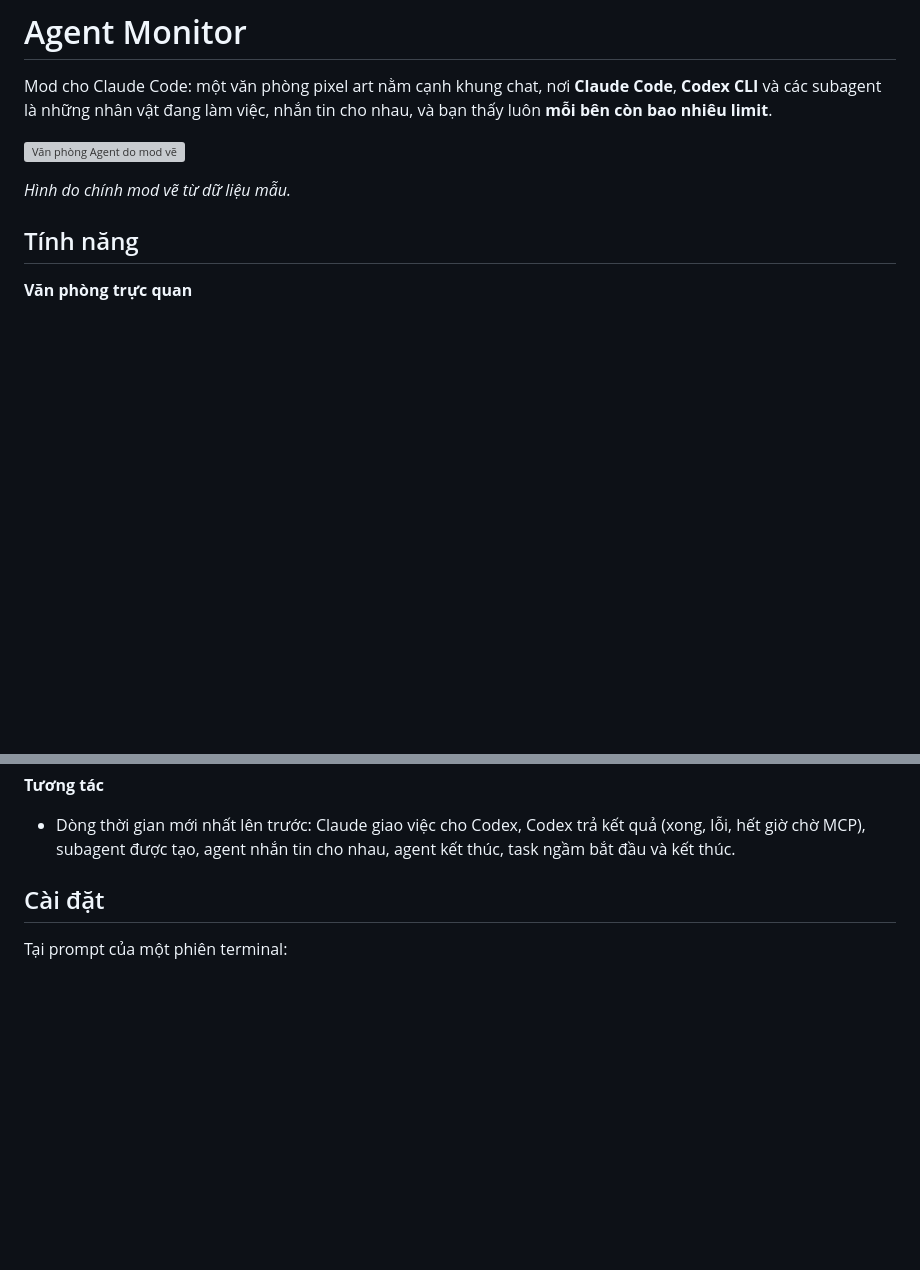
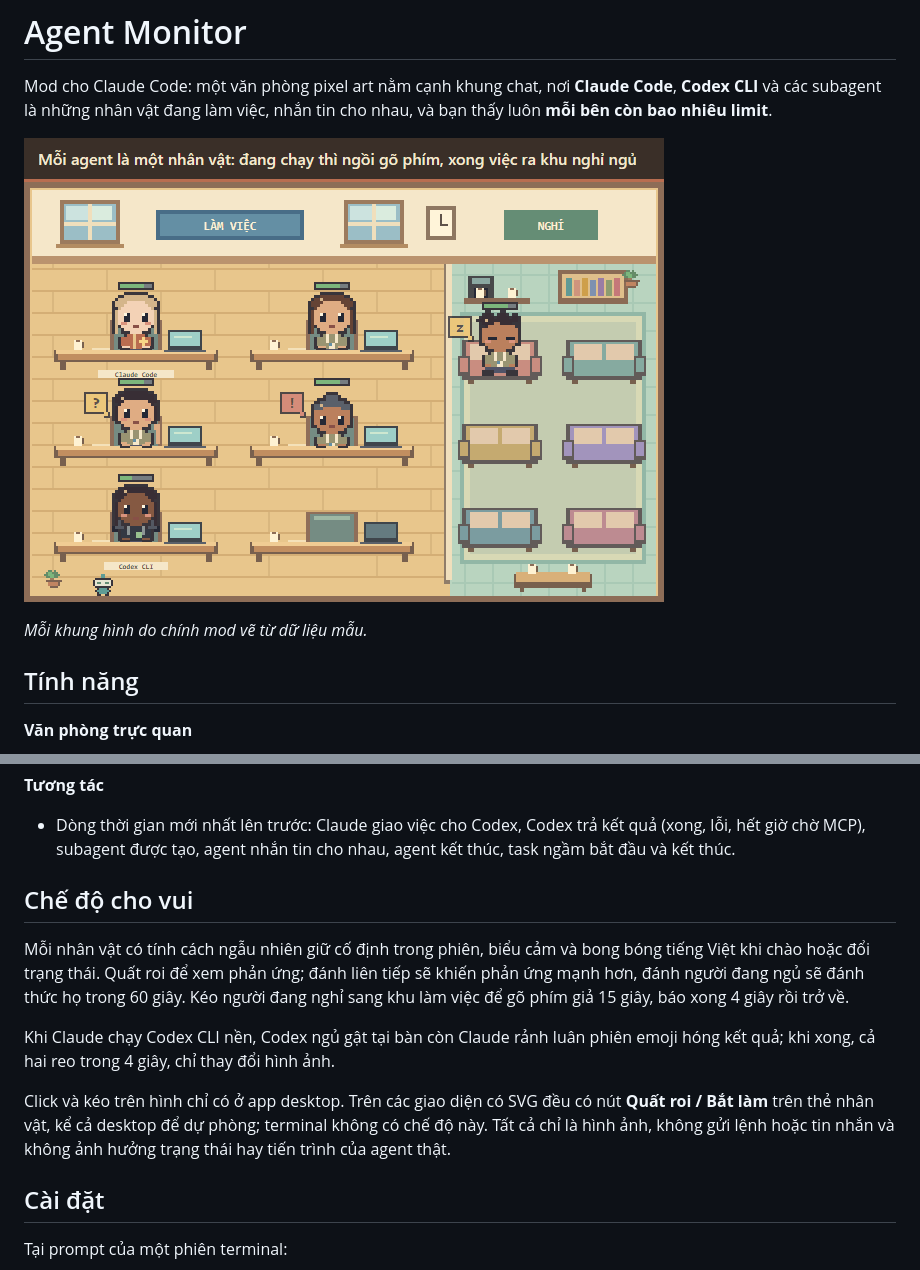
Before and after one commit to TheFatMan2108/agent-monitor, a Markdown page: README.md, 2 parts joined by grey strips. Rendered like a GitHub page; pictures changed too: docs/preview.gif (added); blank space fills up the shorter version; grey boxes are pictures that could not be loaded.

Commit message:
Add fun mode, background Codex nap and animated preview
Co-Authored-By: Claude Opus 5.5 <noreply@anthropic.com>

```diff
--- a/README.md
+++ b/README.md
@@ -2,9 +2,9 @@
 
 Mod cho Claude Code: một văn phòng pixel art nằm cạnh khung chat, nơi **Claude Code**, **Codex CLI** và các subagent là những nhân vật đang làm việc, nhắn tin cho nhau, và bạn thấy luôn **mỗi bên còn bao nhiêu limit**.
 
-![Văn phòng Agent do mod vẽ](docs/preview.svg)
+![Văn phòng Agent: quất roi, đánh thức, kéo ra làm, Codex chạy nền ngủ gật và Claude ngồi hóng](docs/preview.gif)
 
-*Hình do chính mod vẽ từ dữ liệu mẫu.*
+*Mỗi khung hình do chính mod vẽ từ dữ liệu mẫu.*
 
 ## Tính năng
 
@@ -36,6 +36,14 @@ Mod cho Claude Code: một văn phòng pixel art nằm cạnh khung chat, nơi *
 
 **Tương tác**
 - Dòng thời gian mới nhất lên trước: Claude giao việc cho Codex, Codex trả kết quả (xong, lỗi, hết giờ chờ MCP), subagent được tạo, agent nhắn tin cho nhau, agent kết thúc, task ngầm bắt đầu và kết thúc.
+
+## Chế độ cho vui
+
+Mỗi nhân vật có tính cách ngẫu nhiên giữ cố định trong phiên, biểu cảm và bong bóng tiếng Việt khi chào hoặc đổi trạng thái. Quất roi để xem phản ứng; đánh liên tiếp sẽ khiến phản ứng mạnh hơn, đánh người đang ngủ sẽ đánh thức họ trong 60 giây. Kéo người đang nghỉ sang khu làm việc để gõ phím giả 15 giây, báo xong 4 giây rồi trở về.
+
+Khi Claude chạy Codex CLI nền, Codex ngủ gật tại bàn còn Claude rảnh luân phiên emoji hóng kết quả; khi xong, cả hai reo trong 4 giây, chỉ thay đổi hình ảnh.
+
+Click và kéo trên hình chỉ có ở app desktop. Trên các giao diện có SVG đều có nút **Quất roi / Bắt làm** trên thẻ nhân vật, kể cả desktop để dự phòng; terminal không có chế độ này. Tất cả chỉ là hình ảnh, không gửi lệnh hoặc tin nhắn và không ảnh hưởng trạng thái hay tiến trình của agent thật.
 
 ## Cài đặt
 
```
Also changed, not shown: 9 other files.
